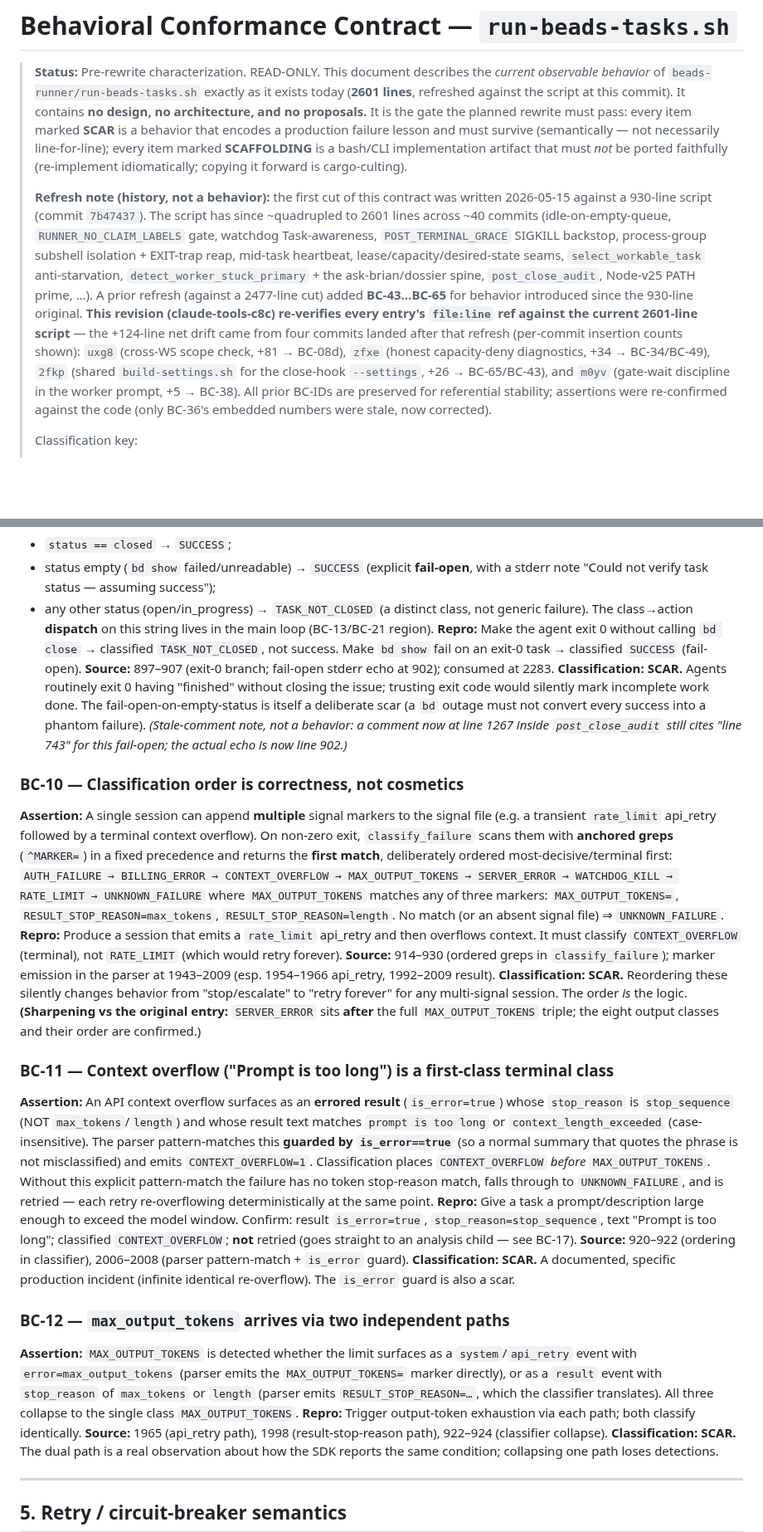
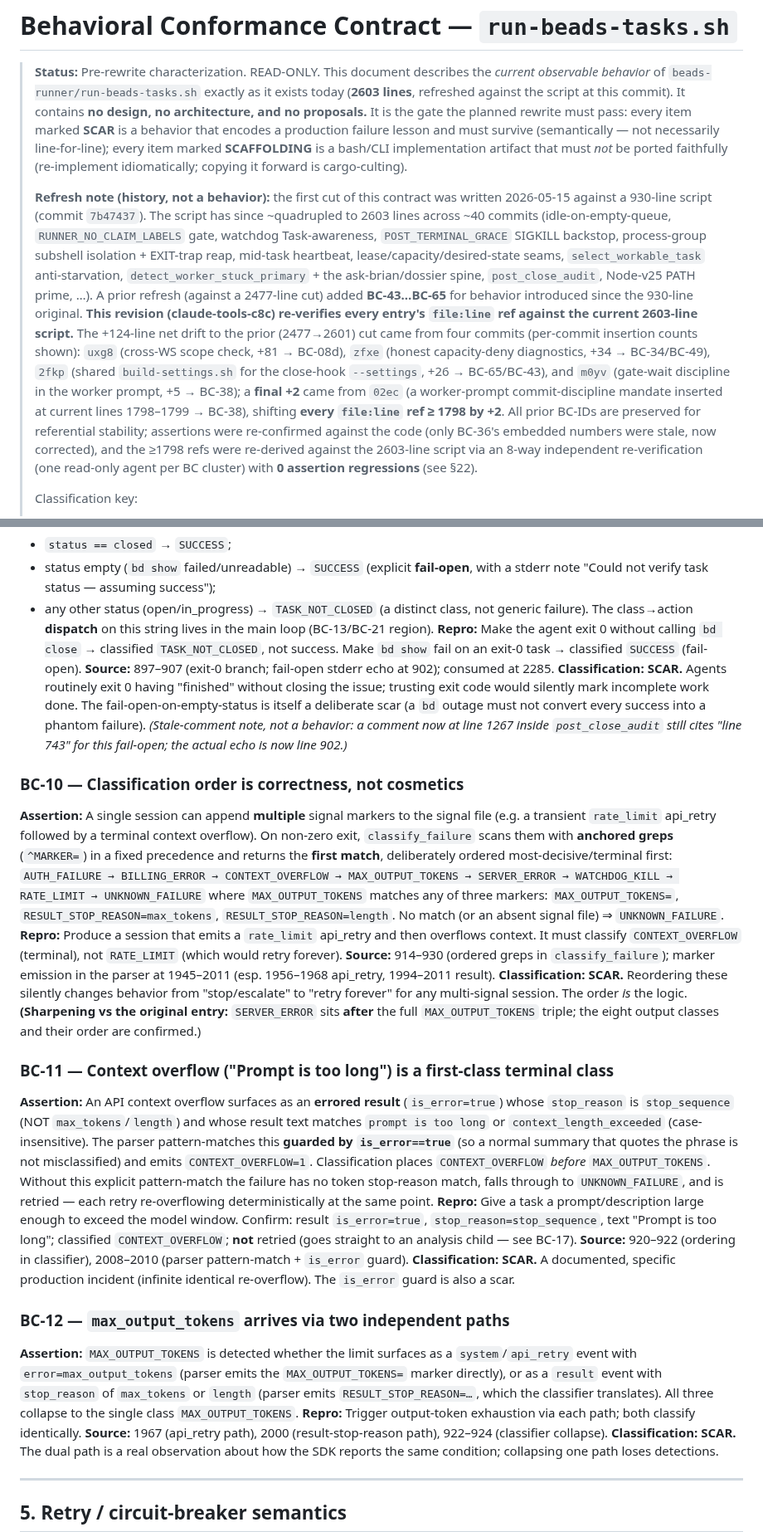
Before and after one commit to bbthechange/claude-dev-tools, a Markdown page: beads-runner/BEHAVIORAL-CONTRACT.md, 2 parts joined by grey strips. Shown at 83% size. Drawn GitHub-style; blank space fills up the shorter version.

```diff
--- a/beads-runner/BEHAVIORAL-CONTRACT.md
+++ b/beads-runner/BEHAVIORAL-CONTRACT.md
@@ -2,7 +2,7 @@
 
 > **Status:** Pre-rewrite characterization. READ-ONLY. This document describes the
 > *current observable behavior* of `beads-runner/run-beads-tasks.sh` exactly as it
-> exists today (**2601 lines**, refreshed against the script at this commit). It
+> exists today (**2603 lines**, refreshed against the script at this commit). It
 > contains **no design, no architecture, and no proposals.** It is the gate the
 > planned rewrite must pass: every item marked **SCAR** is a behavior that encodes
 > a production failure lesson and must survive (semantically — not necessarily
@@ -12,7 +12,7 @@
 >
 > **Refresh note (history, not a behavior):** the first cut of this contract was
 > written 2026-05-15 against a 930-line script (commit `7b47437`). The script has
-> since ~quadrupled to 2601 lines across ~40 commits (idle-on-empty-queue,
+> since ~quadrupled to 2603 lines across ~40 commits (idle-on-empty-queue,
 > `RUNNER_NO_CLAIM_LABELS` gate, watchdog Task-awareness, `POST_TERMINAL_GRACE`
 > SIGKILL backstop, process-group subshell isolation + EXIT-trap reap, mid-task
 > heartbeat, lease/capacity/desired-state seams, `select_workable_task`
@@ -20,13 +20,17 @@
 > `post_close_audit`, Node-v25 PATH prime, …). A prior refresh (against a
 > 2477-line cut) added **BC-43…BC-65** for behavior introduced since the 930-line
 > original. **This revision (claude-tools-c8c) re-verifies every entry's `file:line`
-> ref against the current 2601-line script** — the +124-line net drift came from four
-> commits landed after that refresh (per-commit insertion counts shown): `uxg8` (cross-WS scope check, +81 → BC-08d),
+> ref against the current 2603-line script.** The +124-line net drift to the prior
+> (2477→2601) cut came from four commits (per-commit insertion counts shown): `uxg8` (cross-WS scope check, +81 → BC-08d),
 > `zfxe` (honest capacity-deny diagnostics, +34 → BC-34/BC-49), `2fkp` (shared
 > `build-settings.sh` for the close-hook `--settings`, +26 → BC-65/BC-43), and
-> `m0yv` (gate-wait discipline in the worker prompt, +5 → BC-38). All prior BC-IDs
+> `m0yv` (gate-wait discipline in the worker prompt, +5 → BC-38); a **final +2** came
+> from `02ec` (a worker-prompt commit-discipline mandate inserted at current lines
+> 1798–1799 → BC-38), shifting **every `file:line` ref ≥ 1798 by +2**. All prior BC-IDs
 > are preserved for referential stability; assertions were re-confirmed against the
-> code (only BC-36's embedded numbers were stale, now corrected).
+> code (only BC-36's embedded numbers were stale, now corrected), and the ≥1798 refs
+> were re-derived against the 2603-line script via an 8-way independent re-verification
+> (one read-only agent per BC cluster) with **0 assertion regressions** (see §22).
 >
 > Classification key:
 > - **SCAR** — observable behavior born of a real failure. Losing it re-learns the lesson in prod.
@@ -140,7 +144,7 @@ After the orphan list is exhausted, fall through to `bd ready` (or `[]` if that
 - any other status (open/in_progress) → `TASK_NOT_CLOSED` (a distinct class, not generic failure).
 The class→action **dispatch** on this string lives in the main loop (BC-13/BC-21 region).
 **Repro:** Make the agent exit 0 without calling `bd close` → classified `TASK_NOT_CLOSED`, not success. Make `bd show` fail on an exit-0 task → classified `SUCCESS` (fail-open).
-**Source:** 897–907 (exit-0 branch; fail-open stderr echo at 902); consumed at 2283.
+**Source:** 897–907 (exit-0 branch; fail-open stderr echo at 902); consumed at 2285.
 **Classification:** **SCAR.** Agents routinely exit 0 having "finished" without closing the issue; trusting exit code would silently mark incomplete work done. The fail-open-on-empty-status is itself a deliberate scar (a `bd` outage must not convert every success into a phantom failure).
 *(Stale-comment note, not a behavior: a comment now at line 1267 inside `post_close_audit` still cites "line 743" for this fail-open; the actual echo is now line 902.)*
 
@@ -149,19 +153,19 @@ The class→action **dispatch** on this string lives in the main loop (BC-13/BC-
 `AUTH_FAILURE → BILLING_ERROR → CONTEXT_OVERFLOW → MAX_OUTPUT_TOKENS → SERVER_ERROR → WATCHDOG_KILL → RATE_LIMIT → UNKNOWN_FAILURE`
 where `MAX_OUTPUT_TOKENS` matches any of three markers: `MAX_OUTPUT_TOKENS=`, `RESULT_STOP_REASON=max_tokens`, `RESULT_STOP_REASON=length`. No match (or an absent signal file) ⇒ `UNKNOWN_FAILURE`.
 **Repro:** Produce a session that emits a `rate_limit` api_retry and then overflows context. It must classify `CONTEXT_OVERFLOW` (terminal), not `RATE_LIMIT` (which would retry forever).
-**Source:** 914–930 (ordered greps in `classify_failure`); marker emission in the parser at 1943–2009 (esp. 1954–1966 api_retry, 1992–2009 result).
+**Source:** 914–930 (ordered greps in `classify_failure`); marker emission in the parser at 1945–2011 (esp. 1956–1968 api_retry, 1994–2011 result).
 **Classification:** **SCAR.** Reordering these silently changes behavior from "stop/escalate" to "retry forever" for any multi-signal session. The order *is* the logic. **(Sharpening vs the original entry:** `SERVER_ERROR` sits **after** the full `MAX_OUTPUT_TOKENS` triple; the eight output classes and their order are confirmed.)
 
 ### BC-11 — Context overflow ("Prompt is too long") is a first-class terminal class
 **Assertion:** An API context overflow surfaces as an **errored result** (`is_error=true`) whose `stop_reason` is `stop_sequence` (NOT `max_tokens`/`length`) and whose result text matches `prompt is too long` or `context_length_exceeded` (case-insensitive). The parser pattern-matches this **guarded by `is_error==true`** (so a normal summary that quotes the phrase is not misclassified) and emits `CONTEXT_OVERFLOW=1`. Classification places `CONTEXT_OVERFLOW` *before* `MAX_OUTPUT_TOKENS`. Without this explicit pattern-match the failure has no token stop-reason match, falls through to `UNKNOWN_FAILURE`, and is retried — each retry re-overflowing deterministically at the same point.
 **Repro:** Give a task a prompt/description large enough to exceed the model window. Confirm: result `is_error=true`, `stop_reason=stop_sequence`, text "Prompt is too long"; classified `CONTEXT_OVERFLOW`; **not** retried (goes straight to an analysis child — see BC-17).
-**Source:** 920–922 (ordering in classifier), 2006–2008 (parser pattern-match + `is_error` guard).
+**Source:** 920–922 (ordering in classifier), 2008–2010 (parser pattern-match + `is_error` guard).
 **Classification:** **SCAR.** A documented, specific production incident (infinite identical re-overflow). The `is_error` guard is also a scar.
 
 ### BC-12 — `max_output_tokens` arrives via two independent paths
 **Assertion:** `MAX_OUTPUT_TOKENS` is detected whether the limit surfaces as a `system`/`api_retry` event with `error=max_output_tokens` (parser emits the `MAX_OUTPUT_TOKENS=` marker directly), or as a `result` event with `stop_reason` of `max_tokens` or `length` (parser emits `RESULT_STOP_REASON=…`, which the classifier translates). All three collapse to the single class `MAX_OUTPUT_TOKENS`.
 **Repro:** Trigger output-token exhaustion via each path; both classify identically.
-**Source:** 1965 (api_retry path), 1998 (result-stop-reason path), 922–924 (classifier collapse).
+**Source:** 1967 (api_retry path), 2000 (result-stop-reason path), 922–924 (classifier collapse).
 **Classification:** **SCAR.** The dual path is a real observation about how the SDK reports the same condition; collapsing one path loses detections.
 
 ---
```
Also changed, not shown: other parts of beads-runner/BEHAVIORAL-CONTRACT.md (+48 -47 lines).
